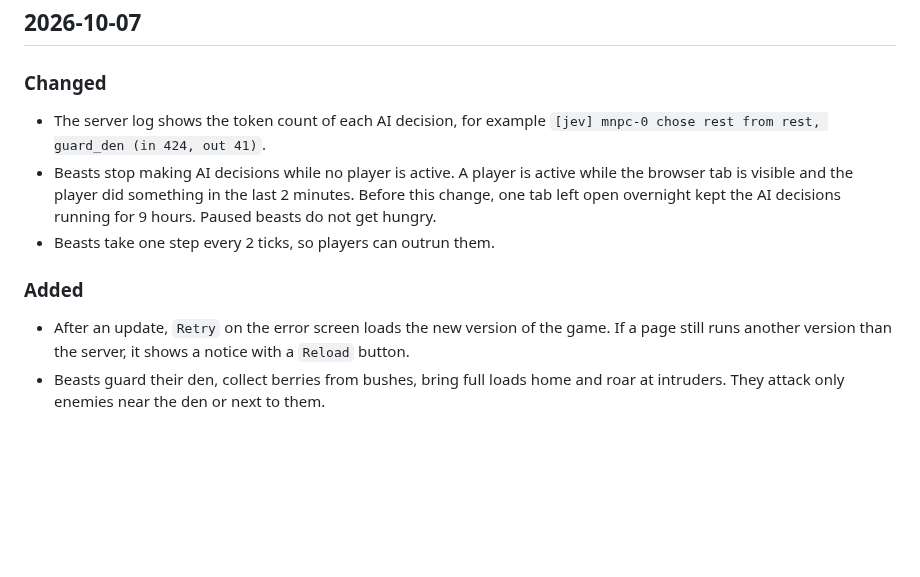
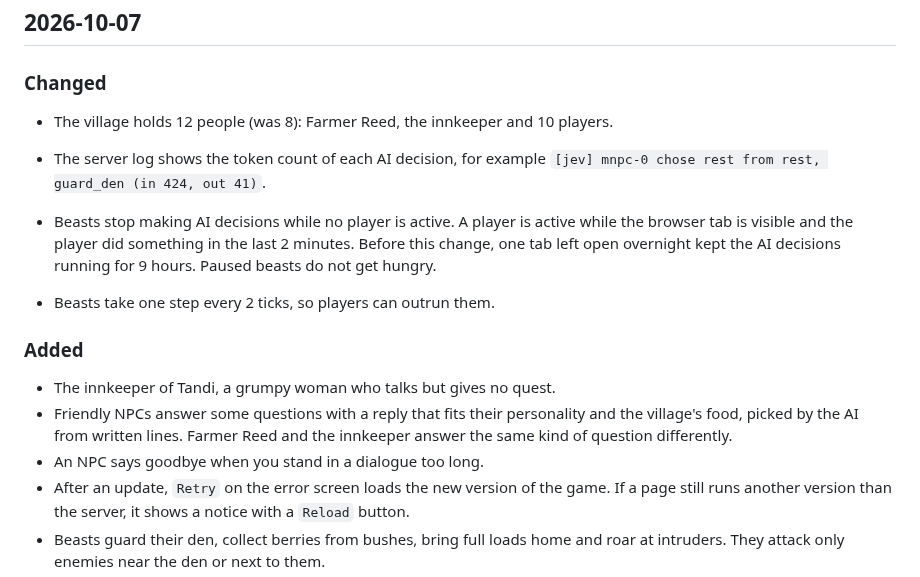
Before and after one commit to caasi/town-zero, a Markdown page: CHANGELOG.md, the part around the change. Rendered like a GitHub page; blank space fills up the shorter version.

Commit message:
docs: describe NPC replies, the innkeeper and the 12-person village
Co-Authored-By: Claude Opus 5.5 <noreply@anthropic.com>

```diff
--- a/CHANGELOG.md
+++ b/CHANGELOG.md
@@ -7,6 +7,9 @@ entries are grouped by date, not by version. The format follows
 ## 2026-10-07
 
 ### Changed
+
+- The village holds 12 people (was 8): Farmer Reed, the innkeeper and 10
+  players.
 
 - The server log shows the token count of each AI decision, for example
   `[jev] mnpc-0 chose rest from rest, guard_den (in 424, out 41)`.
@@ -18,6 +21,12 @@ entries are grouped by date, not by version. The format follows
 
 ### Added
 
+- The innkeeper of Tandi, a grumpy woman who talks but gives no quest.
+- Friendly NPCs answer some questions with a reply that fits their
+  personality and the village's food, picked by the AI from written lines.
+  Farmer Reed and the innkeeper answer the same kind of question
+  differently.
+- An NPC says goodbye when you stand in a dialogue too long.
 - After an update, `Retry` on the error screen loads the new version of
   the game. If a page still runs another version than the server, it
   shows a notice with a `Reload` button.
```
Also changed, not shown: CLAUDE.md (+2 -2 lines).
